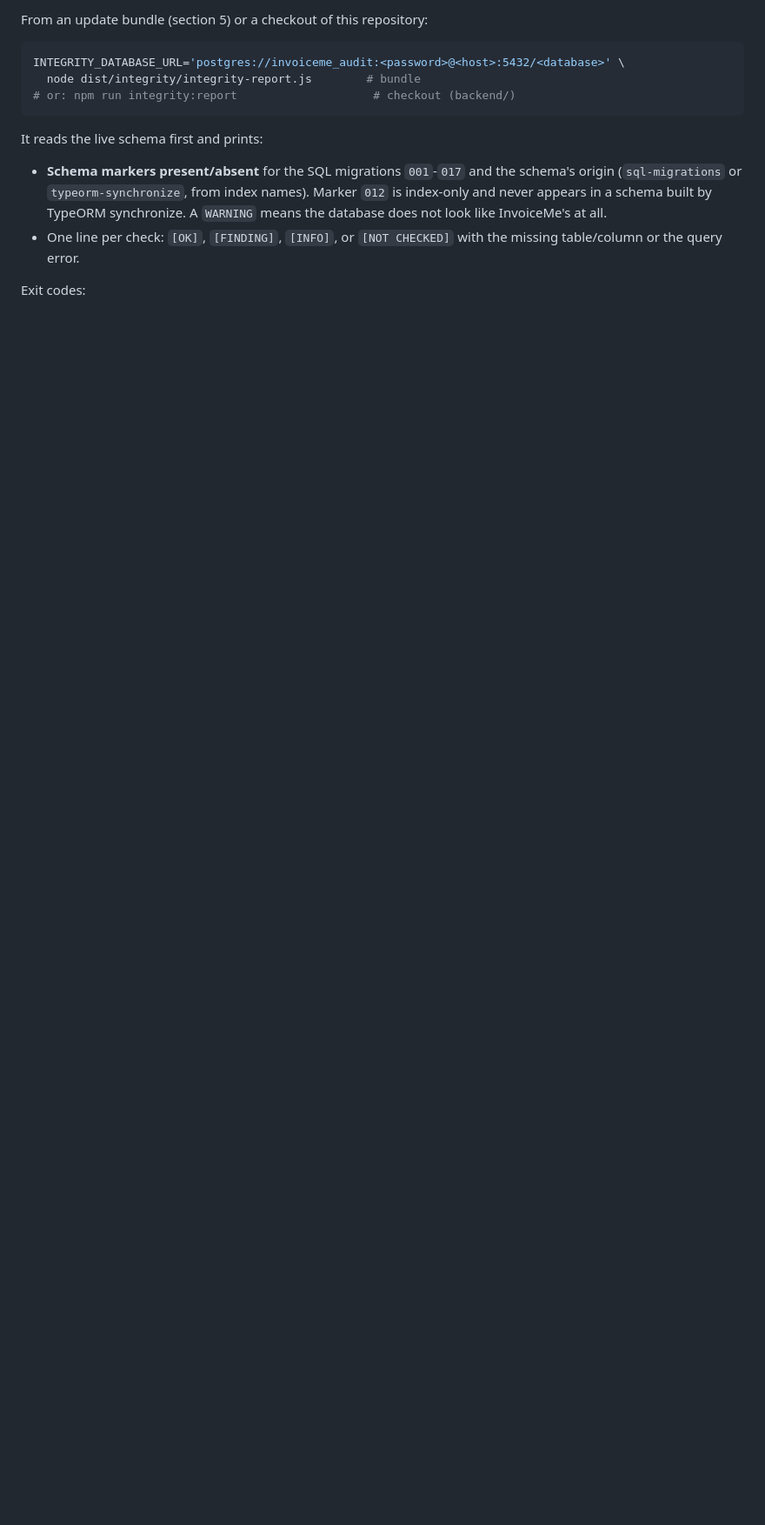
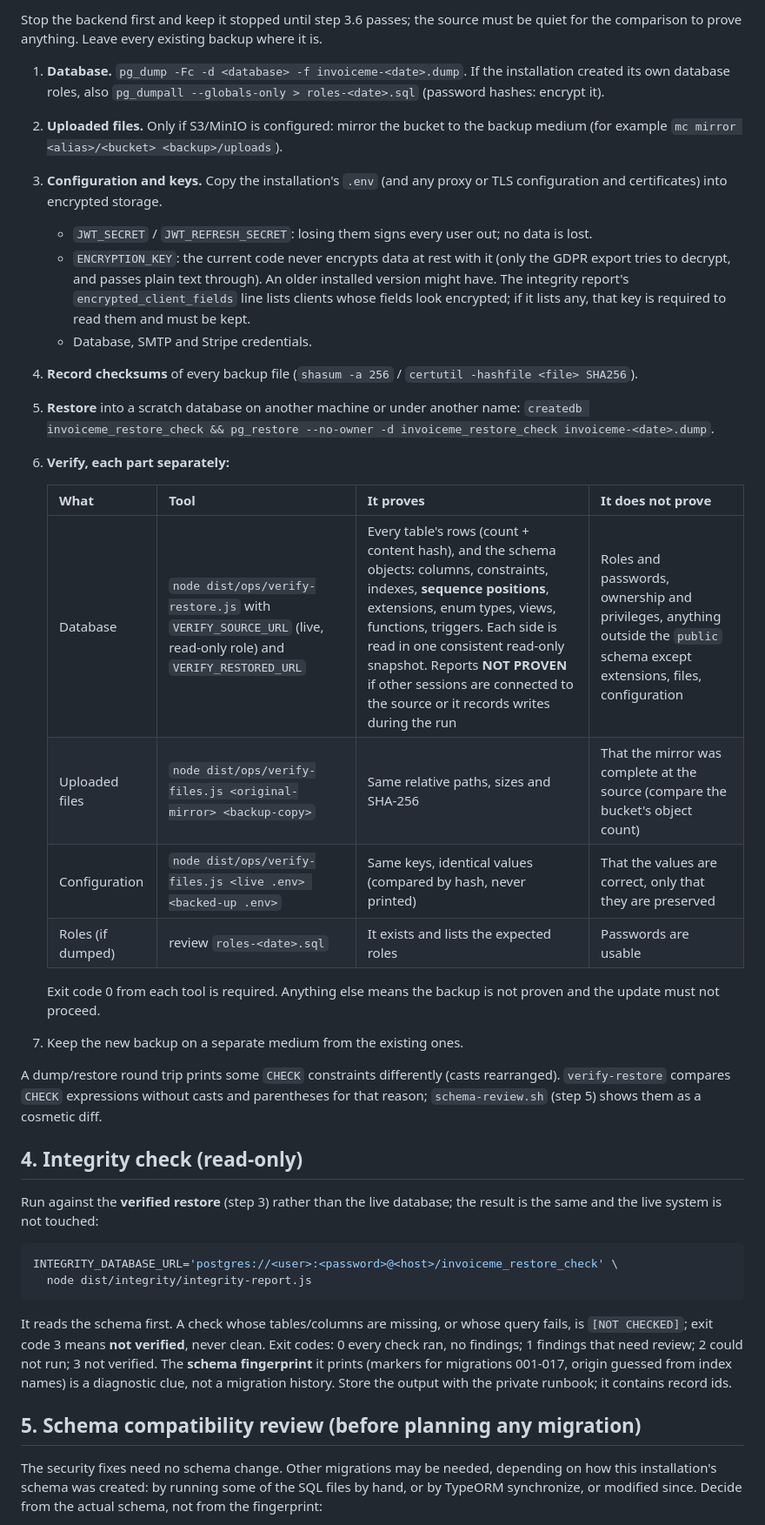
Before and after one commit to seifosmaan53/invoiceme, a Markdown page: docs/operations/customer-update.md, the part around one of its changes. Shown at 87% size. GitHub-like rendering; blank space fills up the shorter version.

````diff
--- a/docs/operations/customer-update.md
+++ b/docs/operations/customer-update.md
@@ -60,21 +64,66 @@ ALTER ROLE invoiceme_audit SET default_transaction_read_only = on;
 
-From an update bundle (section 5) or a checkout of this repository:
+Stop the backend first and keep it stopped until step 3.6 passes; the source
+must be quiet for the comparison to prove anything. Leave every existing
+backup where it is.
+
+1. **Database.** `pg_dump -Fc -d <database> -f invoiceme-<date>.dump`. If the
+   installation created its own database roles, also
+   `pg_dumpall --globals-only > roles-<date>.sql` (password hashes: encrypt it).
+2. **Uploaded files.** Only if S3/MinIO is configured: mirror the bucket to the
+   backup medium (for example `mc mirror <alias>/<bucket> <backup>/uploads`).
+3. **Configuration and keys.** Copy the installation's `.env` (and any proxy or
+   TLS configuration and certificates) into encrypted storage.
+   - `JWT_SECRET` / `JWT_REFRESH_SECRET`: losing them signs every user out; no
+     data is lost.
+   - `ENCRYPTION_KEY`: the current code never encrypts data at rest with it
+     (only the GDPR export tries to decrypt, and passes plain text through).
+     An older installed version might have. The integrity report's
+     `encrypted_client_fields` line lists clients whose fields look encrypted;
+     if it lists any, that key is required to read them and must be kept.
+   - Database, SMTP and Stripe credentials.
+4. **Record checksums** of every backup file (`shasum -a 256` / `certutil -hashfile <file> SHA256`).
+5. **Restore** into a scratch database on another machine or under another
+   name: `createdb invoiceme_restore_check && pg_restore --no-owner -d invoiceme_restore_check invoiceme-<date>.dump`.
+6. **Verify, each part separately:**
+
+   | What | Tool | It proves | It does not prove |
+   |---|---|---|---|
+   | Database | `node dist/ops/verify-restore.js` with `VERIFY_SOURCE_URL` (live, read-only role) and `VERIFY_RESTORED_URL` | Every table's rows (count + content hash), and the schema objects: columns, constraints, indexes, **sequence positions**, extensions, enum types, views, functions, triggers. Each side is read in one consistent read-only snapshot. Reports **NOT PROVEN** if other sessions are connected to the source or it records writes during the run | Roles and passwords, ownership and privileges, anything outside the `public` schema except extensions, files, configuration |
+   | Uploaded files | `node dist/ops/verify-files.js <original-mirror> <backup-copy>` | Same relative paths, sizes and SHA-256 | That the mirror was complete at the source (compare the bucket's object count) |
+   | Configuration | `node dist/ops/verify-files.js <live .env> <backed-up .env>` | Same keys, identical values (compared by hash, never printed) | That the values are correct, only that they are preserved |
+   | Roles (if dumped) | review `roles-<date>.sql` | It exists and lists the expected roles | Passwords are usable |
+
+   Exit code 0 from each tool is required. Anything else means the backup is
+   not proven and the update must not proceed.
+7. Keep the new backup on a separate medium from the existing ones.
+
+A dump/restore round trip prints some `CHECK` constraints differently (casts
+rearranged). `verify-restore` compares `CHECK` expressions without casts and
+parentheses for that reason; `schema-review.sh` (step 5) shows them as a
+cosmetic diff.
+
+## 4. Integrity check (read-only)
+
+Run against the **verified restore** (step 3) rather than the live database;
+the result is the same and the live system is not touched:
 
 ```sh
-INTEGRITY_DATABASE_URL='postgres://invoiceme_audit:<password>@<host>:5432/<database>' \
-  node dist/integrity/integrity-report.js        # bundle
-# or: npm run integrity:report                    # checkout (backend/)
+INTEGRITY_DATABASE_URL='postgres://<user>:<password>@<host>/invoiceme_restore_check' \
+  node dist/integrity/integrity-report.js
 ```
 
-It reads the live schema first and prints:
+It reads the schema first. A check whose tables/columns are missing, or whose
+query fails, is `[NOT CHECKED]`; exit code 3 means **not verified**, never
+clean. Exit codes: 0 every check ran, no findings; 1 findings that need
+review; 2 could not run; 3 not verified. The **schema fingerprint** it prints
+(markers for migrations 001-017, origin guessed from index names) is a
+diagnostic clue, not a migration history. Store the output with the private
+runbook; it contains record ids.
 
-- **Schema markers present/absent** for the SQL migrations `001`-`017` and the
-  schema's origin (`sql-migrations` or `typeorm-synchronize`, from index
-  names). Marker `012` is index-only and never appears in a schema built by
-  TypeORM synchronize. A `WARNING` means the database does not look like
-  InvoiceMe's at all.
-- One line per check: `[OK]`, `[FINDING]`, `[INFO]`, or `[NOT CHECKED]` with the
-  missing table/column or the query error.
+## 5. Schema compatibility review (before planning any migration)
 
-Exit codes:
+The security fixes need no schema change. Other migrations may be needed,
+depending on how this installation's schema was created: by running some of
+the SQL files by hand, or by TypeORM synchronize, or modified since. Decide
+from the actual schema, not from the fingerprint:
 
````
Also changed, not shown: other parts of docs/operations/customer-update.md (+115 -147 lines).
